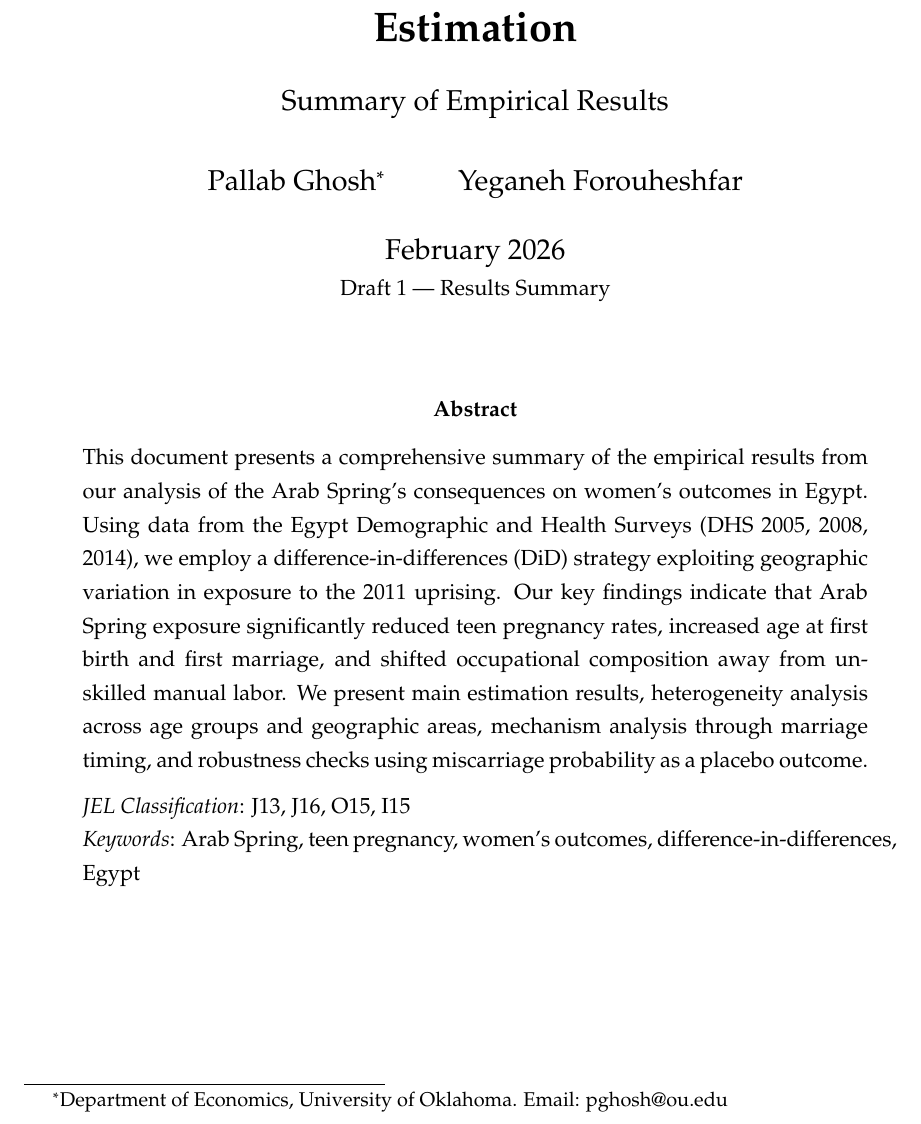
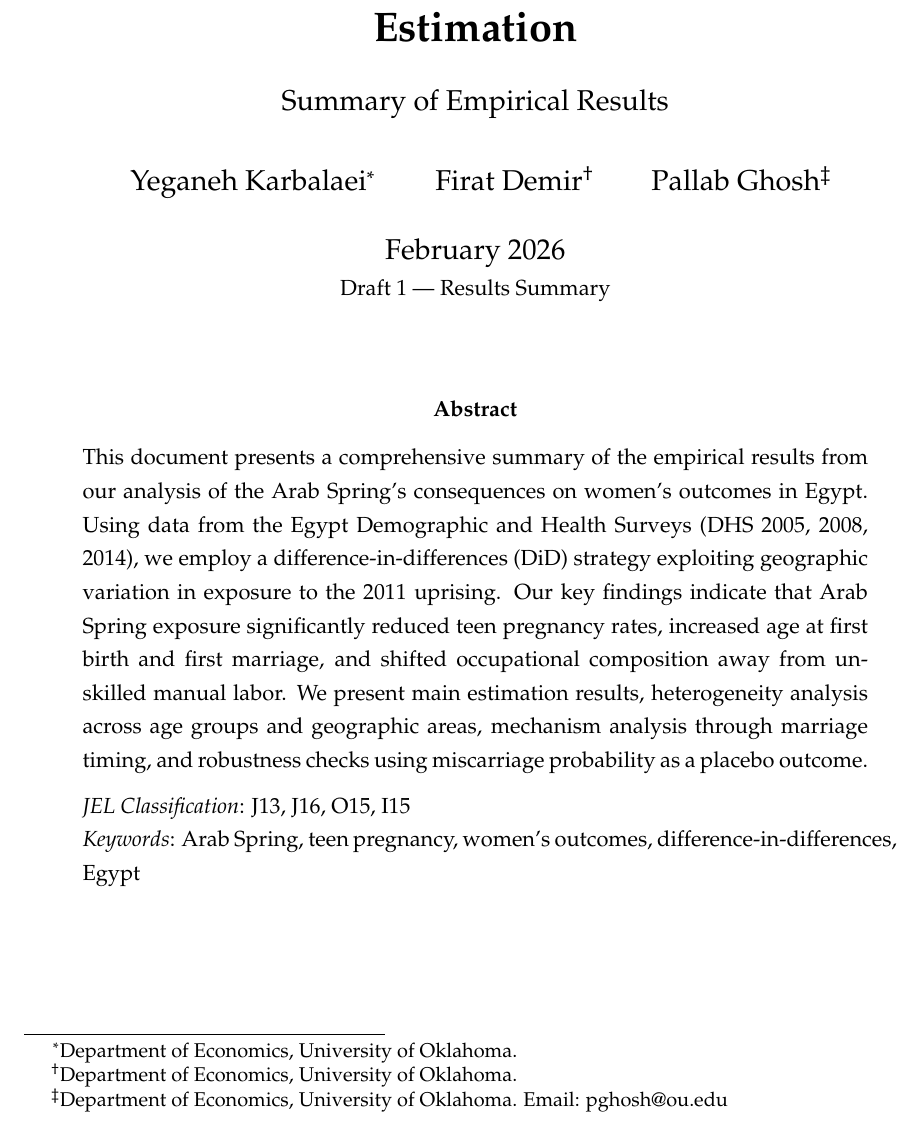
Before and after one commit to Yeganeh-econ/Arab-Spring-Consequences, a LaTeX paper (Draft/Draft1/Feb_2026/Results_Summary.tex): part of page 1 of 13, cut so that both start at the same text. Compiled offline with pdfLaTeX.

Commit message:
Update author list: Karbalaei, Demir, Ghosh
Co-Authored-By: Claude Opus 4.6 <noreply@anthropic.com>

```diff
--- a/Draft/Draft1/Feb_2026/Results_Summary.tex
+++ b/Draft/Draft1/Feb_2026/Results_Summary.tex
@@ -28,7 +28,7 @@
 \title{\textbf{The Consequences of the Arab Spring on Women's Outcomes in Egypt: \\[6pt] Evidence from Difference-in-Differences Estimation} \\[12pt]
 \large Summary of Empirical Results}
 
-\author{Pallab Ghosh\thanks{Department of Economics, University of Oklahoma. Email: pghosh@ou.edu} \and Yeganeh Forouheshfar}
+\author{Yeganeh Karbalaei\thanks{Department of Economics, University of Oklahoma.} \and Firat Demir\thanks{Department of Economics, University of Oklahoma.} \and Pallab Ghosh\thanks{Department of Economics, University of Oklahoma. Email: pghosh@ou.edu}}
 
 \date{February 2026 \\ \small Draft 1 --- Results Summary}
 
```
Also changed, not shown: Draft/Draft1/Feb_2026/Results_Summary.pdf.
